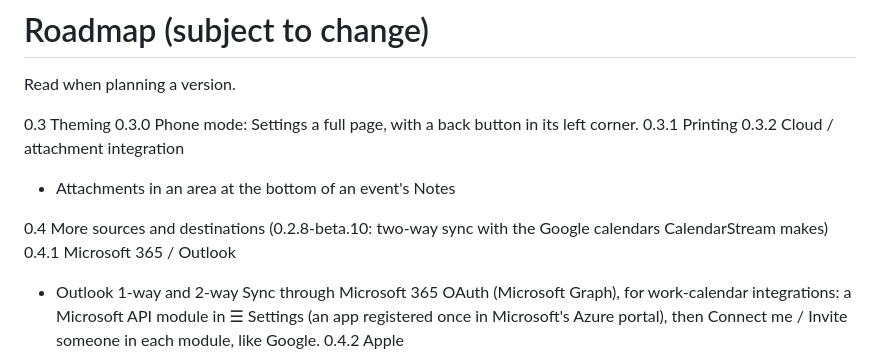
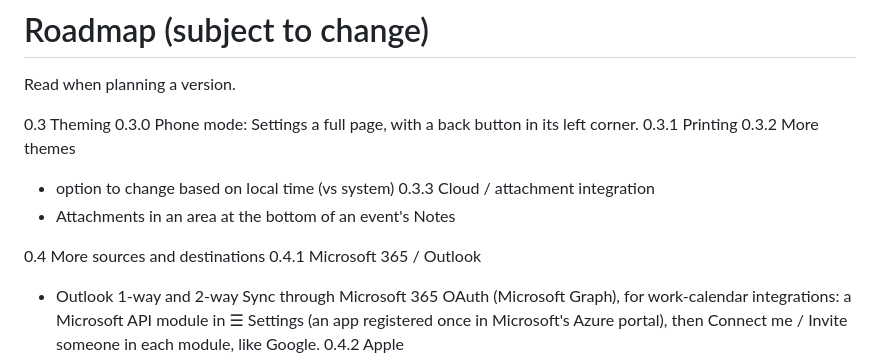
Before and after one commit to Uuugh/CalendarStream, a Markdown page: build_rules/roadmap.md, the part around the change. Drawn GitHub-style.

```diff
--- a/build_rules/roadmap.md
+++ b/build_rules/roadmap.md
@@ -7,10 +7,12 @@ Read when planning a version.
 0.3 Theming
 0.3.0 Phone mode: Settings a full page, with a back button in its left corner.
 0.3.1 Printing
-0.3.2 Cloud / attachment integration
+0.3.2 More themes
+- option to change based on local time (vs system)
+0.3.3 Cloud / attachment integration
 - Attachments in an area at the bottom of an event's Notes
 
-0.4 More sources and destinations (0.2.8-beta.10: two-way sync with the Google calendars CalendarStream makes)
+0.4 More sources and destinations
 0.4.1 Microsoft 365 / Outlook
 - Outlook 1-way and 2-way Sync through Microsoft 365 OAuth (Microsoft Graph), for work-calendar integrations: a Microsoft API module in ☰ Settings (an app registered once
   in Microsoft's Azure portal), then Connect me / Invite someone in each module, like Google.
```
